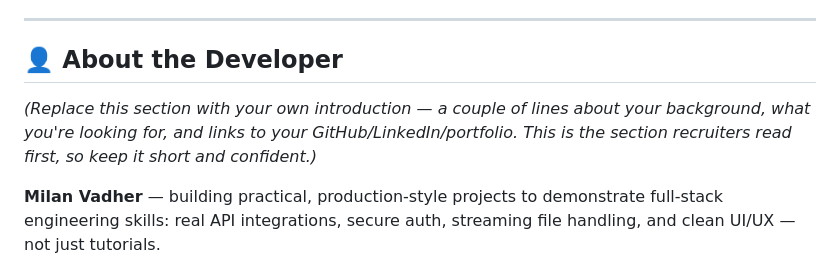
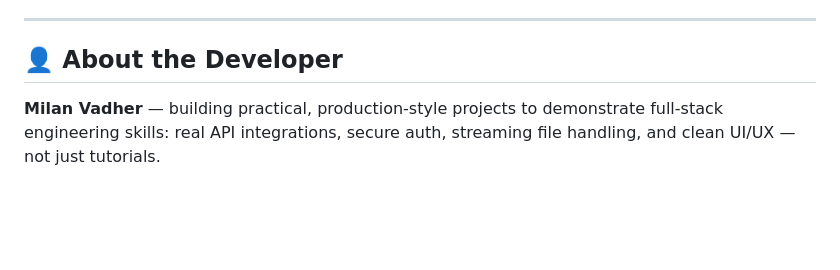
Before and after one commit to 7psychologyfacts-cell/mail-tool, a Markdown page: README.md, the part around the change. Rendered like a GitHub page; blank space fills up the shorter version.

Commit message:
Update About section in README
Removed placeholder text from the About section.

```diff
--- a/README.md
+++ b/README.md
@@ -157,8 +157,6 @@ This repo ships with a `vercel.json` already configured for the Python runtime
 
 ## 👤 About the Developer
 
-*(Replace this section with your own introduction — a couple of lines about your background, what you're looking for, and links to your GitHub/LinkedIn/portfolio. This is the section recruiters read first, so keep it short and confident.)*
-
 **Milan Vadher** — building practical, production-style projects to demonstrate full-stack engineering skills: real API integrations, secure auth, streaming file handling, and clean UI/UX — not just tutorials.
 
 📧 milanvadher2003@gmail.com
```
